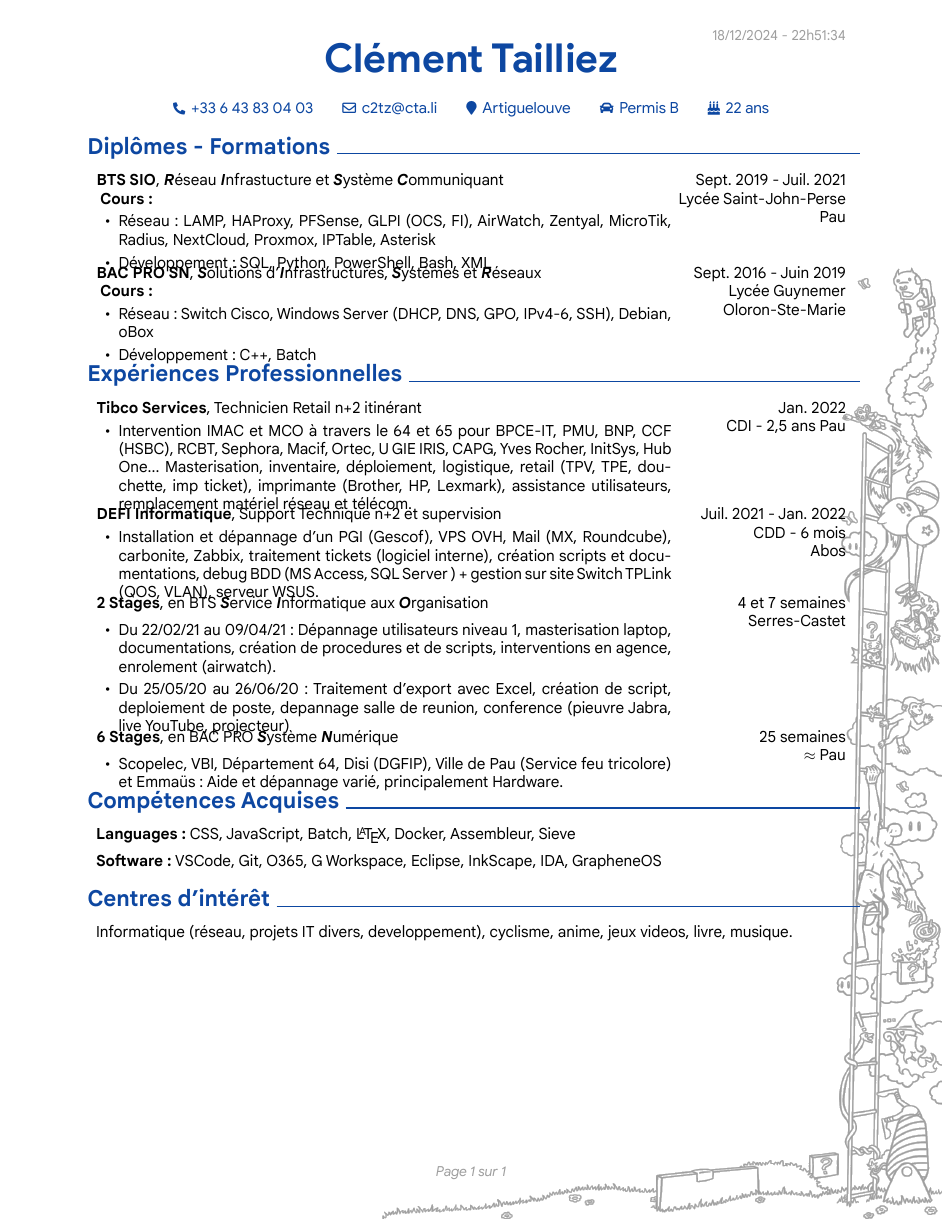
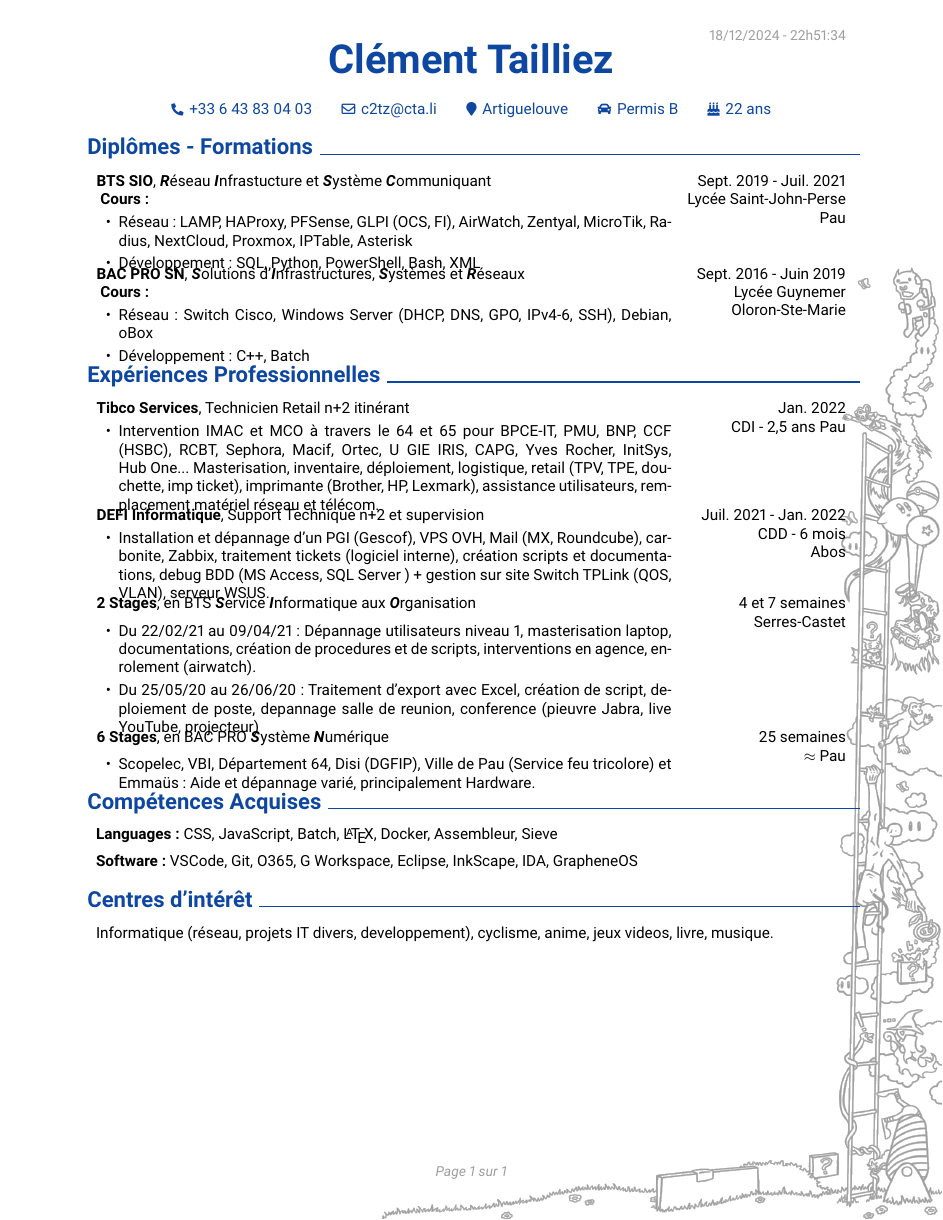
Before and after one commit to c2tz/CV-test, a LaTeX CV (docs/cv.tex): the whole page. Compiled offline with LuaLaTeX.

Commit message:
Updates from Overleaf

```diff
--- a/docs/rough_notes.tex
+++ b/docs/cv.tex
@@ -22,6 +22,7 @@
 \usepackage{lastpage}
 \usepackage{fontspec}
 \usepackage{ifthen}
+\usepackage[sfdefault]{roboto}
 %============= Additional Settings ============== OK just reorder
 \definecolor{primaryColor}{HTML}{0D47A1} %blue900
 \definecolor{secondaryColor}{HTML}{9E9E9E} %grey500
@@ -56,41 +57,13 @@
 \renewenvironment{tabularx}{\bgroup\centering\originalTabularx}{\originalEndTabularx\par\egroup}
 \def\changemargin#1#2{\list{}{\rightmargin#2\leftmargin#1\topsep=0pt\itemsep=0pt\parsep=0pt\parskip=0pt\labelwidth=0pt\itemindent=0pt\labelsep=0pt}\item[]}
 \let\endchangemargin=\endlist
-% custom font -----------------------------------
-\setsansfont{GoogleSans}[
-    Path=./GoogleSans/,
-    Extension = .ttf,
-    UprightFont=*-Regular,
-    BoldFont=*-Bold,
-    ItalicFont=*-Italic,
-    BoldItalicFont=*-BoldItalic
-    ]
-%\sffamily
-\setmainfont{GoogleSansText}[
-    Path=./GoogleSansText/,
-    Extension = .ttf,
-    UprightFont=*-Regular,
-    BoldFont=*-Bold,
-    ItalicFont=*-Italic,
-    BoldItalicFont=*-BoldItalic
-    ]
-%\rmfamily
-\setmonofont{GoogleSansDisplay}[
-    Path=./GoogleSansDisplay/,
-    Extension = .ttf,
-    UprightFont=*-Regular,
-    BoldFont=*-Bold,
-    ItalicFont=*-Italic,
-    BoldItalicFont=*-BoldItalic
-    ]
-%\ttfamily
 %==================== Start ===================== Actualy in progress
 \begin{document}
 \placelastupdatedtext
 % header ----------------------------------------
 \begin{header}
 	\fontsize{26 pt}{26 pt}
-	\ttfamily\textbf{Clément Tailliez}
+	\textbf{Clément Tailliez}
 % space -----------------------------------------
 
 	\vspace{0.3 cm}
```
Also changed, not shown: .github/workflows/main.yml (+1 -1 lines), docs/cv.tex (3 more changed lines).
